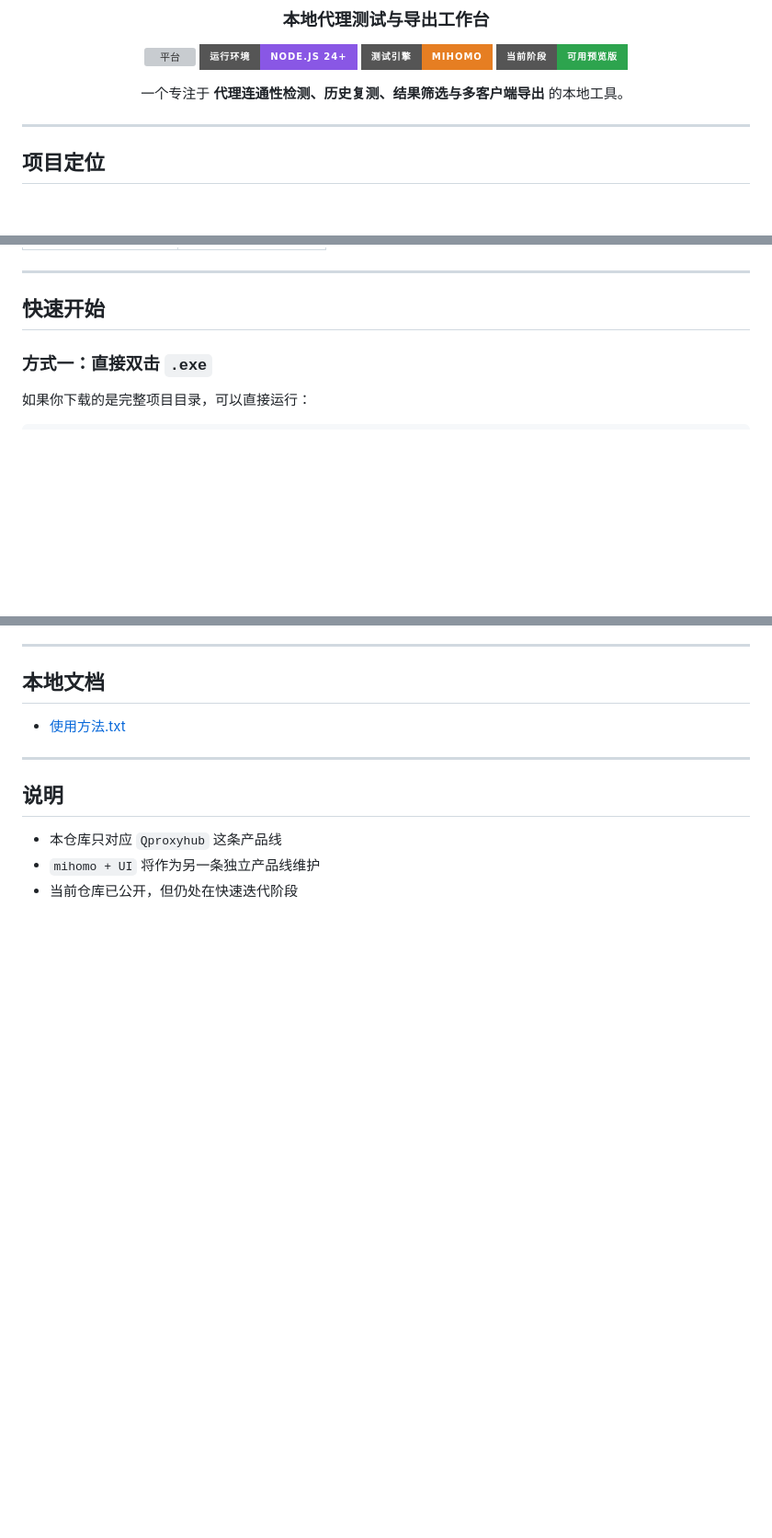
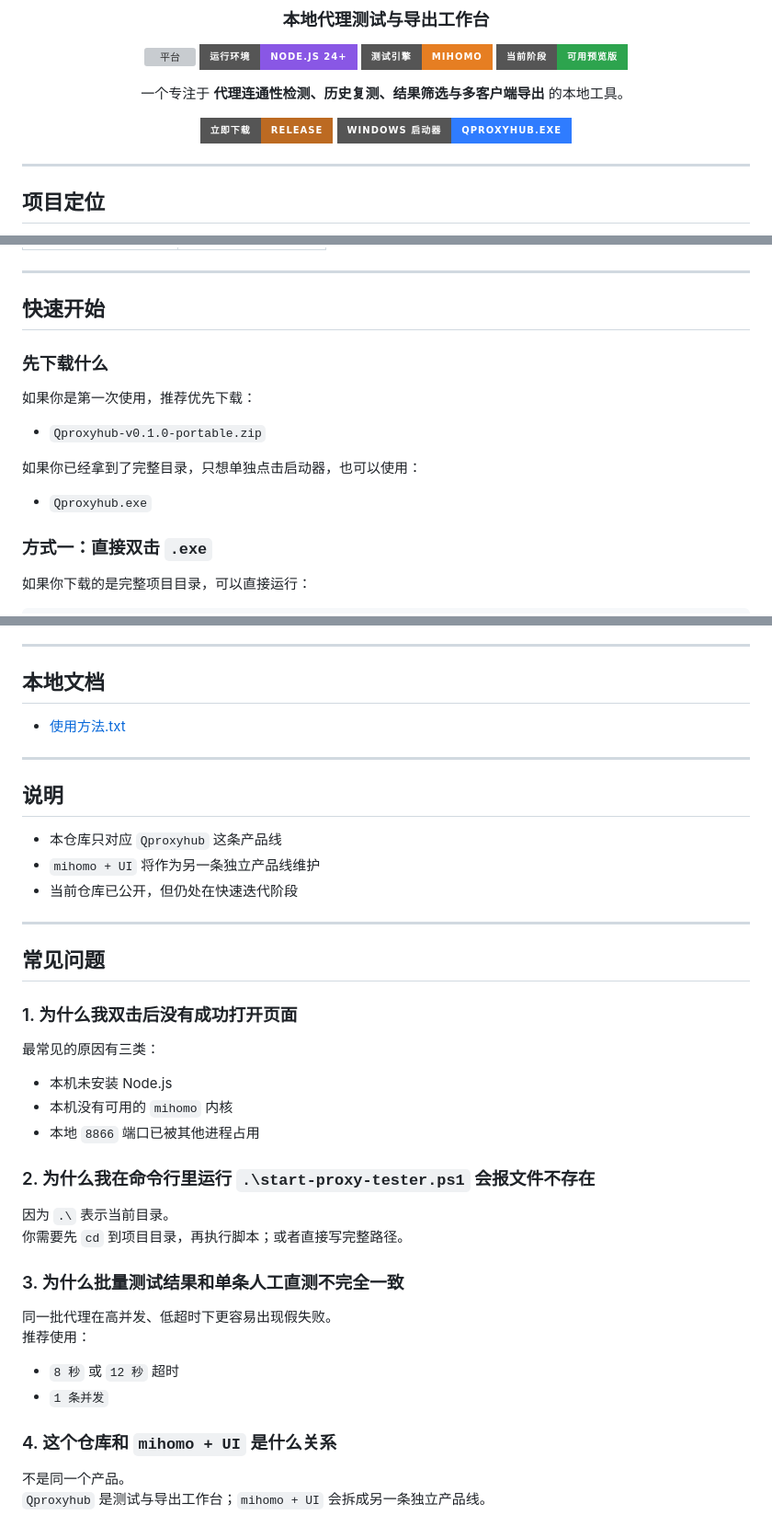
Before and after one commit to hnsxyren1023-commits/Qproxyhub, a Markdown page: README.md, 3 parts joined by grey strips. Shown at 92% size. Rendered like a GitHub page; badges without logos; blank space fills up the shorter version; grey boxes are pictures that could not be loaded.

Commit message:
Refine README visuals and FAQ

```diff
--- a/README.md
+++ b/README.md
@@ -12,6 +12,15 @@
 [![状态](https://img.shields.io/badge/当前阶段-可用预览版-2da44e?style=for-the-badge)](#)
 
 一个专注于 **代理连通性检测、历史复测、结果筛选与多客户端导出** 的本地工具。
+
+<p>
+  <a href="https://github.com/hnsxyren1023-commits/Qproxyhub/releases/tag/v0.1.0">
+    <img src="https://img.shields.io/badge/立即下载-Release-BC6A22?style=for-the-badge" alt="立即下载 Release" />
+  </a>
+  <a href="https://github.com/hnsxyren1023-commits/Qproxyhub/releases/tag/v0.1.0">
+    <img src="https://img.shields.io/badge/Windows%20启动器-Qproxyhub.exe-2F7CFF?style=for-the-badge" alt="Windows 启动器" />
+  </a>
+</p>
 
 </div>
 
@@ -87,6 +104,16 @@ Qproxyhub 是独立于 `mihomo + UI` 产品线之外的另一条产品线，主
 ---
 
 ## 快速开始
+
+### 先下载什么
+
+如果你是第一次使用，推荐优先下载：
+
+- `Qproxyhub-v0.1.0-portable.zip`
+
+如果你已经拿到了完整目录，只想单独点击启动器，也可以使用：
+
+- `Qproxyhub.exe`
 
 ### 方式一：直接双击 `.exe`
 
@@ -211,3 +238,33 @@ Qproxyhub/
 - 本仓库只对应 `Qproxyhub` 这条产品线
 - `mihomo + UI` 将作为另一条独立产品线维护
 - 当前仓库已公开，但仍处在快速迭代阶段
+
+---
+
+## 常见问题
+
+### 1. 为什么我双击后没有成功打开页面
+
+最常见的原因有三类：
+
+- 本机未安装 Node.js
+- 本机没有可用的 `mihomo` 内核
+- 本地 `8866` 端口已被其他进程占用
+
+### 2. 为什么我在命令行里运行 `.\start-proxy-tester.ps1` 会报文件不存在
+
+因为 `.\` 表示当前目录。
+你需要先 `cd` 到项目目录，再执行脚本；或者直接写完整路径。
+
+### 3. 为什么批量测试结果和单条人工直测不完全一致
+
+同一批代理在高并发、低超时下更容易出现假失败。
+推荐使用：
+
+- `8 秒` 或 `12 秒` 超时
+- `1 条并发`
+
+### 4. 这个仓库和 `mihomo + UI` 是什么关系
+
+不是同一个产品。
+`Qproxyhub` 是测试与导出工作台；`mihomo + UI` 会拆成另一条独立产品线。
```
Also changed, not shown: other parts of README.md (+8 -0 lines).
